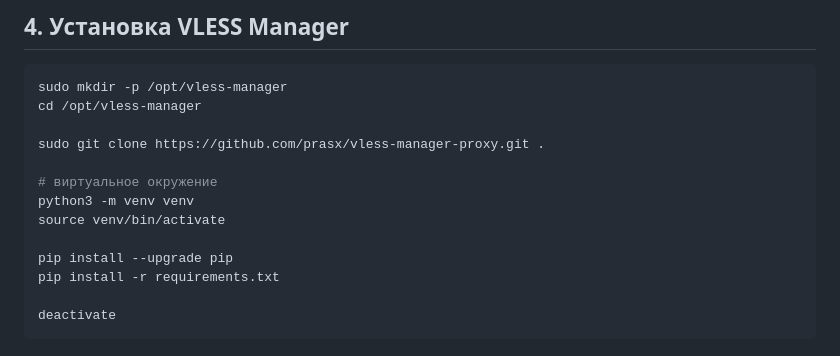
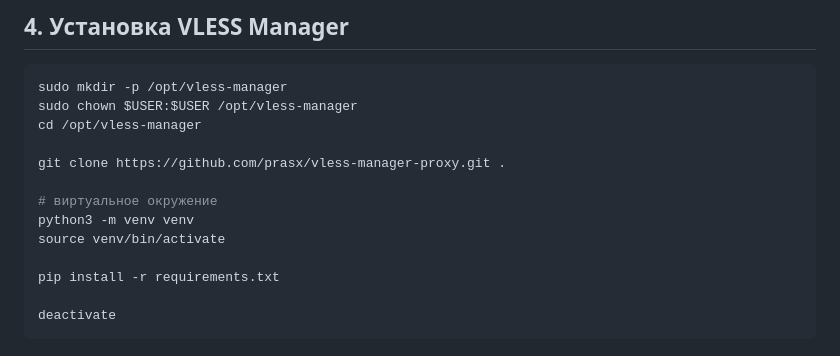
Before and after one commit to prasx/vless-manager-proxy, a Markdown page: README.md, the part around the change. Rendered like a GitHub page.

Commit message:
fix user install

````diff
--- a/README.md
+++ b/README.md
@@ -126,15 +126,15 @@ EOF
 
 ```bash
 sudo mkdir -p /opt/vless-manager
+sudo chown $USER:$USER /opt/vless-manager
 cd /opt/vless-manager
 
-sudo git clone https://github.com/prasx/vless-manager-proxy.git .
+git clone https://github.com/prasx/vless-manager-proxy.git .
 
 # виртуальное окружение
 python3 -m venv venv
 source venv/bin/activate
 
-pip install --upgrade pip
 pip install -r requirements.txt
 
 deactivate
````
